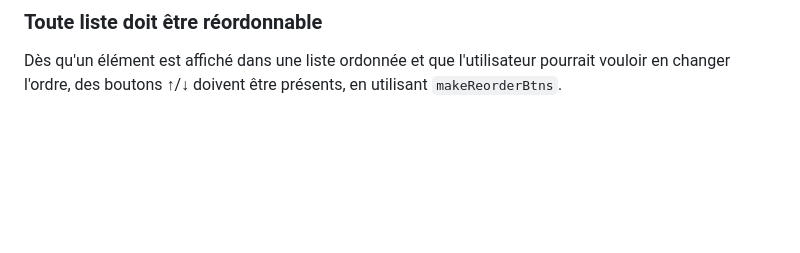
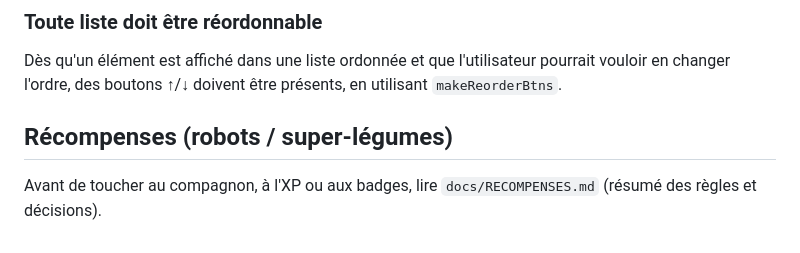
Before and after one commit to felicien-golfier/ChooseYourScore, a Markdown page: CLAUDE.md, the part around the change. Rendered like a GitHub page; blank space fills up the shorter version.

```diff
--- a/CLAUDE.md
+++ b/CLAUDE.md
@@ -96,3 +96,7 @@ Si une fonctionnalité apparaît à plusieurs endroits (ex : boutons ↑/↓ pou
 ### Toute liste doit être réordonnable
 
 Dès qu'un élément est affiché dans une liste ordonnée et que l'utilisateur pourrait vouloir en changer l'ordre, des boutons ↑/↓ doivent être présents, en utilisant `makeReorderBtns`.
+
+## Récompenses (robots / super-légumes)
+
+Avant de toucher au compagnon, à l'XP ou aux badges, lire `docs/RECOMPENSES.md` (résumé des règles et décisions).
```
Also changed, not shown: docs/RECOMPENSES.md (added, +64 -0 lines).
